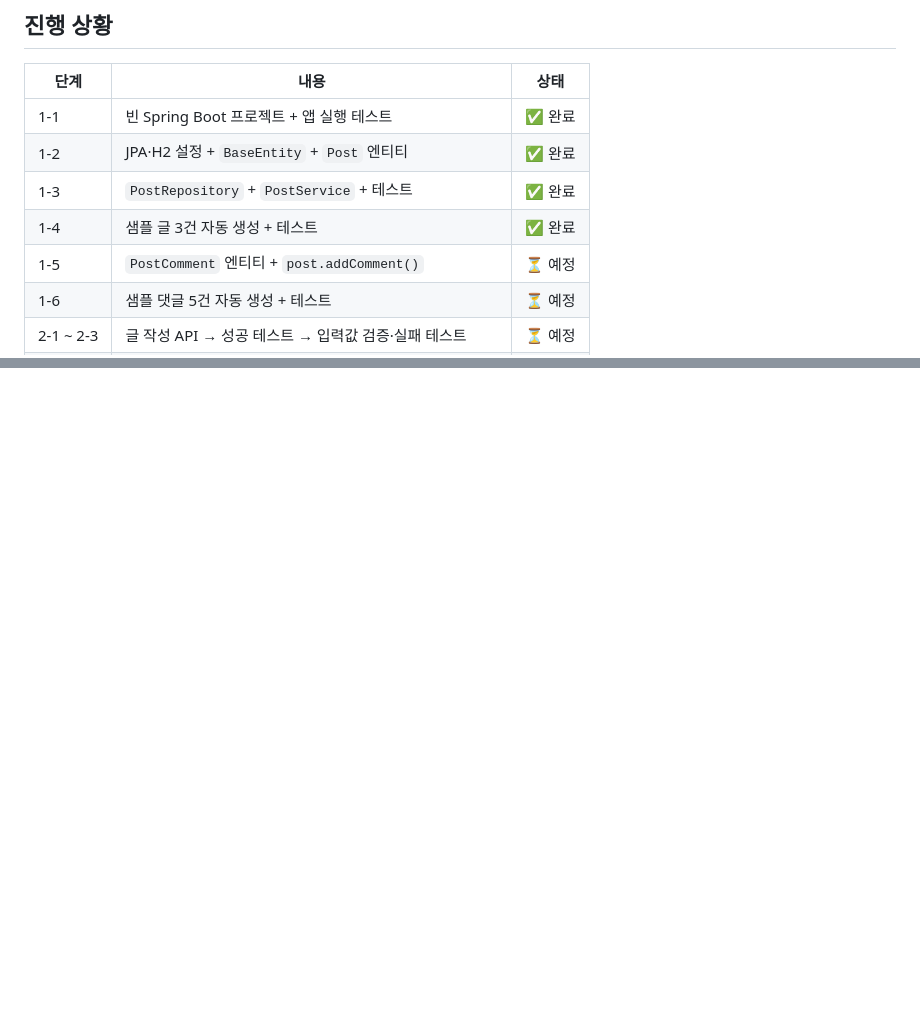
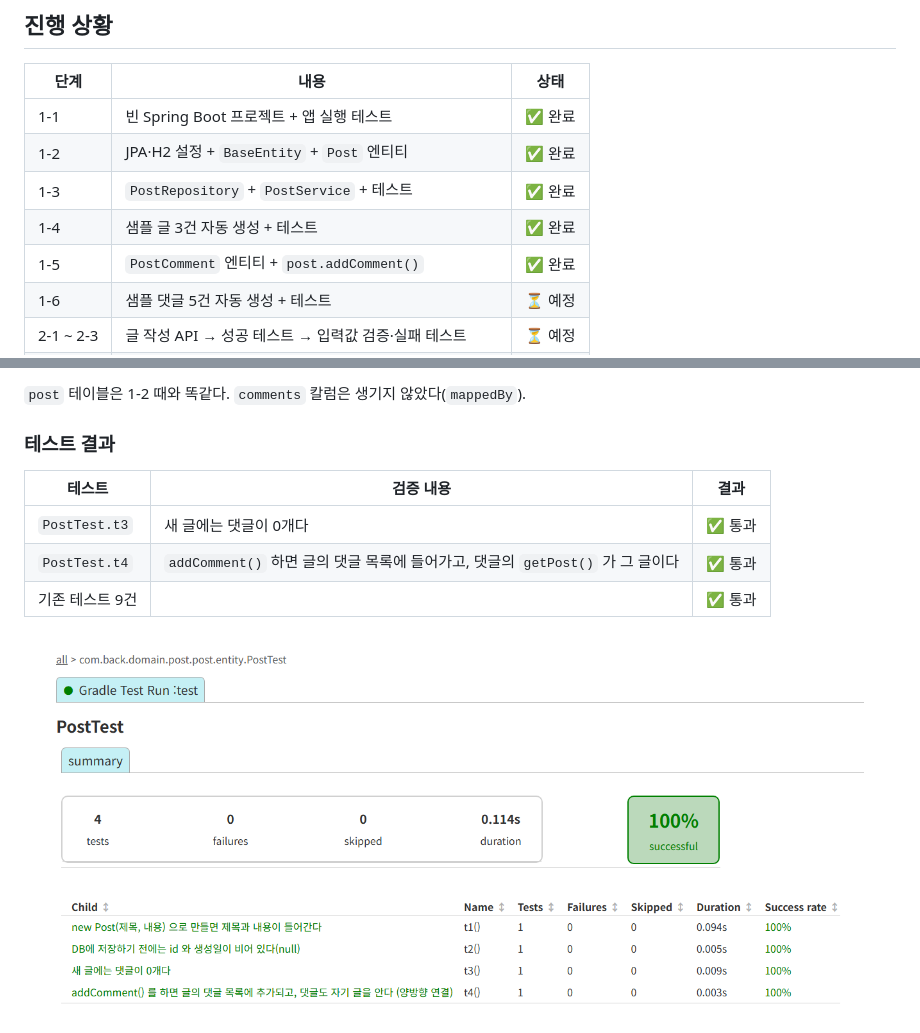
Before and after one commit to smj0617/POSTpractice2, a Markdown page: README.md, 2 parts joined by grey strips. Drawn GitHub-style; pictures changed too: docs/images/step1-5-test.png (added); blank space fills up the shorter version.

```diff
--- a/README.md
+++ b/README.md
@@ -14,7 +14,7 @@
 | 1-2 | JPA·H2 설정 + `BaseEntity` + `Post` 엔티티 | ✅ 완료 |
 | 1-3 | `PostRepository` + `PostService` + 테스트 | ✅ 완료 |
 | 1-4 | 샘플 글 3건 자동 생성 + 테스트 | ✅ 완료 |
-| 1-5 | `PostComment` 엔티티 + `post.addComment()` | ⏳ 예정 |
+| 1-5 | `PostComment` 엔티티 + `post.addComment()` | ✅ 완료 |
 | 1-6 | 샘플 댓글 5건 자동 생성 + 테스트 | ⏳ 예정 |
 | 2-1 ~ 2-3 | 글 작성 API → 성공 테스트 → 입력값 검증·실패 테스트 | ⏳ 예정 |
 | 3-1 ~ 3-3 | 글 삭제 API → 성공 테스트 → 없는 글 삭제·실패 테스트 | ⏳ 예정 |
@@ -195,0 +235,11 @@ PostServiceTest > write() 를 2번 하면 글 개수가 2개가 된다 FAILED
+`post` 테이블은 1-2 때와 똑같다. `comments` 칼럼은 생기지 않았다(`mappedBy`).
+
+### 테스트 결과
+
+| 테스트 | 검증 내용 | 결과 |
+|---|---|---|
+| `PostTest.t3` | 새 글에는 댓글이 0개다 | ✅ 통과 |
+| `PostTest.t4` | `addComment()` 하면 글의 댓글 목록에 들어가고, 댓글의 `getPost()` 가 그 글이다 | ✅ 통과 |
+| 기존 테스트 9건 | | ✅ 통과 |
+
+![1-5 테스트 결과](docs/images/step1-5-test.png)
```
Also changed, not shown: other parts of README.md (+39 -0 lines), 3 other files.
